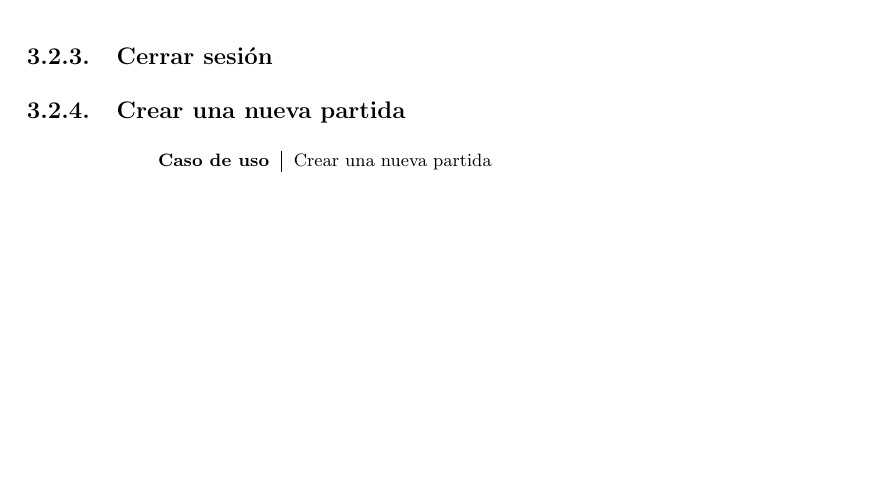
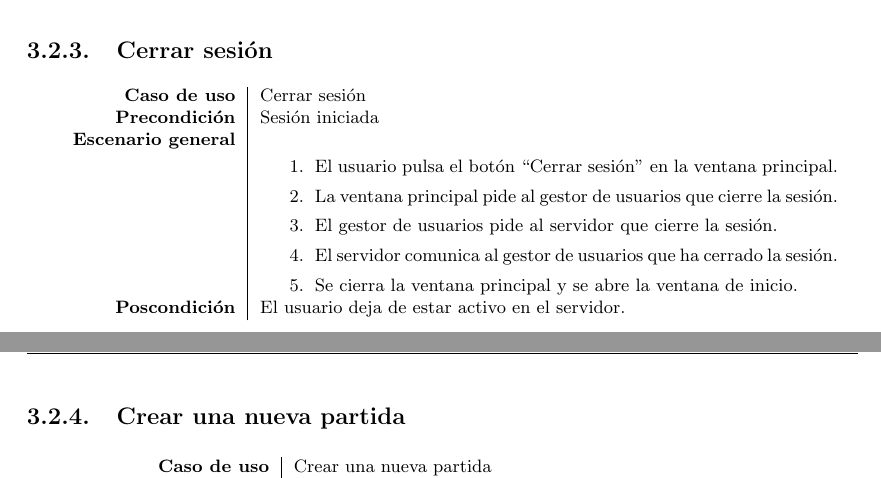
Before and after one commit to ricki/iso2010-11-doc, a LaTeX document (latex/srs/srs.tex, which reads latex/srs/03-requisitos.tex): part of page 10 of 13 before the commit and two parts of pages 9 and 10 of 13 after it, the two joined at a grey line, cut so that both start at the same text, the shorter picture padded with empty space. Compiled offline with pdfLaTeX.

Commit message:
Añadido el requisito funcional 'Cerrar sesión'.

```diff
--- a/latex/srs/03-requisitos.tex
+++ b/latex/srs/03-requisitos.tex
@@ -59,6 +59,26 @@ correctos, en cuyo caso se aborta la operación y se vuelve al estado inicial.
 }
 
 \subsection{Cerrar sesión}
+
+{\footnotesize
+\begin{tabularx}{0.95\textwidth}{r|X}
+
+\textbf{Caso de uso} & Cerrar sesión \\
+
+\textbf{Precondición} & Sesión iniciada \\
+
+\textbf{Escenario general} & \begin{enumerate}
+\item El usuario pulsa el botón ``Cerrar sesión'' en la ventana principal.
+\item La ventana principal pide al gestor de usuarios que cierre la sesión.
+\item El gestor de usuarios pide al servidor que cierre la sesión.
+\item El servidor comunica al gestor de usuarios que ha cerrado la sesión.
+\item Se cierra la ventana principal y se abre la ventana de inicio.
+\end{enumerate} \\
+
+\textbf{Poscondición} & El usuario deja de estar activo en el servidor.
+
+\end{tabularx}
+}
 
 \subsection{Crear una nueva partida}
 {\footnotesize
```
